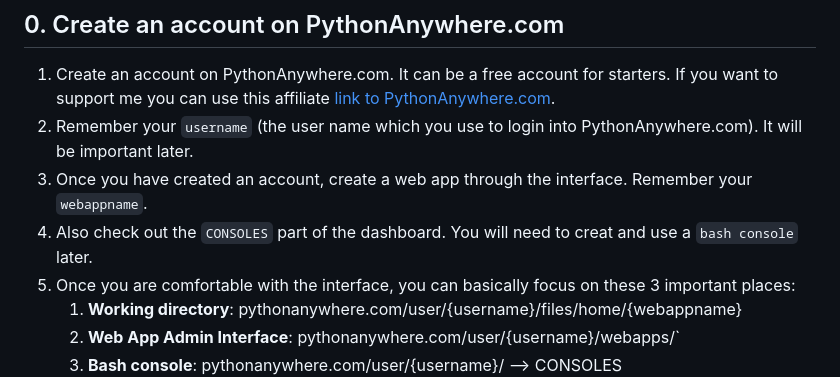
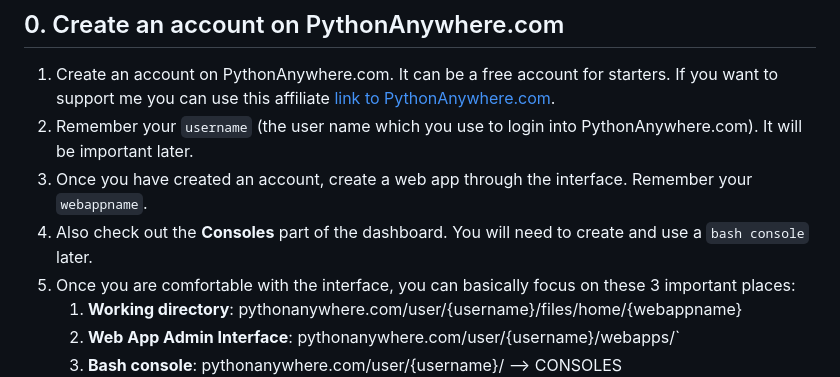
Before and after one commit to rrmn/chatgpt-anywhere, a Markdown page: README.md, the part around the change. GitHub-like rendering.

```diff
--- a/README.md
+++ b/README.md
@@ -10,7 +10,7 @@ This is a tutorial and flask/bulma/mysql template to deploy a simple ChatGPT app
 1. Create an account on PythonAnywhere.com. It can be a free account for starters. If you want to support me you can use this affiliate [link to PythonAnywhere.com](https://www.pythonanywhere.com/?affiliate_id=00ffc226).
 1. Remember your `username` (the user name which you use to login into PythonAnywhere.com). It will be important later.
 1. Once you have created an account, create a web app through the interface. Remember your `webappname`.
-1. Also check out the `CONSOLES` part of the dashboard. You will need to creat and use a `bash console` later.
+1. Also check out the **Consoles** part of the dashboard. You will need to create and use a `bash console` later.
 1. Once you are comfortable with the interface, you can basically focus on these 3 important places:
     1. **Working directory**: pythonanywhere.com/user/{username}/files/home/{webappname}
     1. **Web App Admin Interface**: pythonanywhere.com/user/{username}/webapps/`
```
